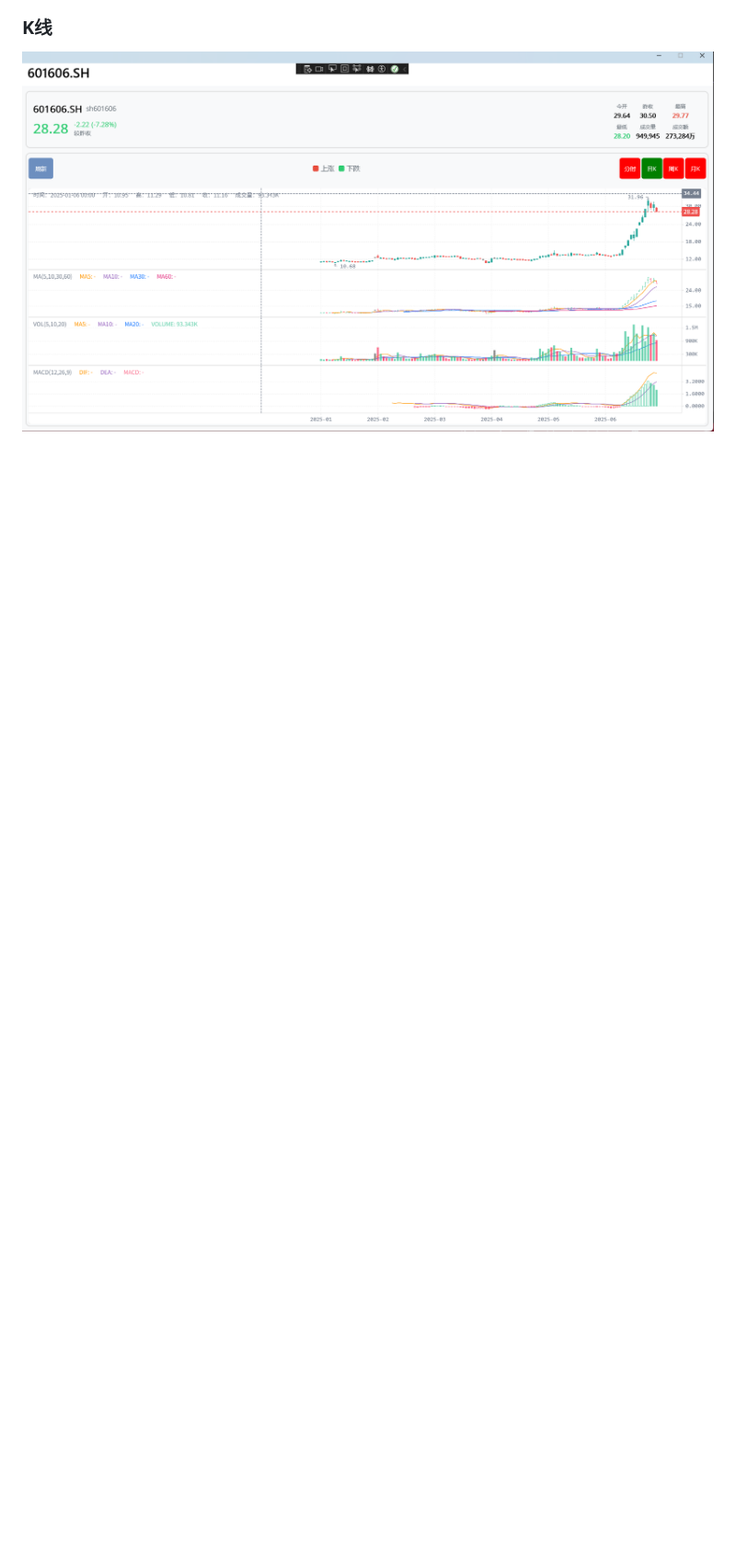
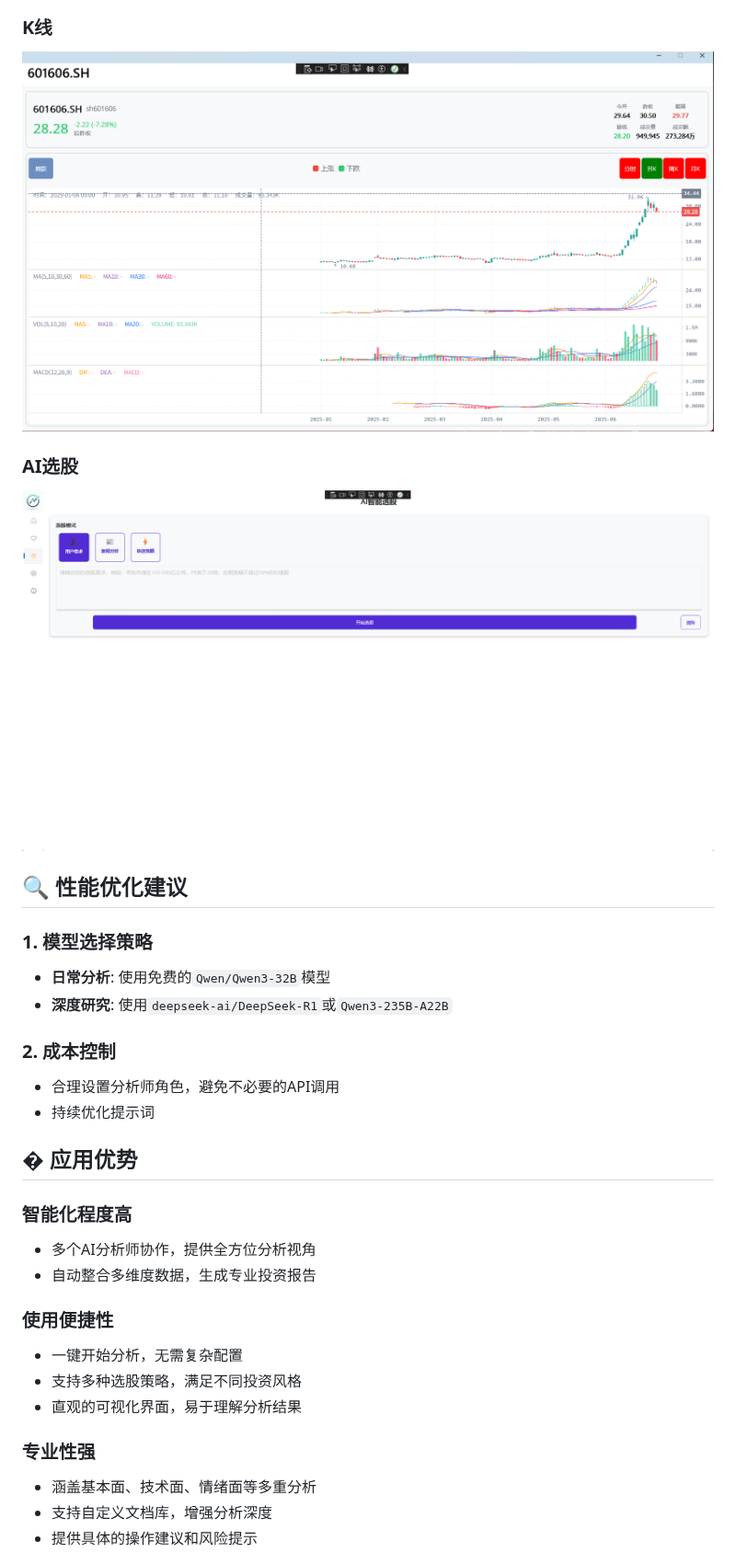
Before and after one commit to X2Agent/MarketAssistant, a Markdown page: README.md, the part around one of its changes. Shown at 92% size. Rendered like a GitHub page; pictures changed too: images/7.png (added); blank space fills up the shorter version.

```diff
--- a/README.md
+++ b/README.md
@@ -76,3 +75,32 @@
 ### K线
 ![K线](images/6.png)
 
+### AI选股
+![AI选股](images/7.png)
+
+## 🔍 性能优化建议
+
+### 1. 模型选择策略
+- **日常分析**: 使用免费的`Qwen/Qwen3-32B`模型
+- **深度研究**: 使用`deepseek-ai/DeepSeek-R1`或`Qwen3-235B-A22B`
+
+### 2. 成本控制
+- 合理设置分析师角色，避免不必要的API调用
+- 持续优化提示词
+
+## � 应用优势
+
+### 智能化程度高
+- 多个AI分析师协作，提供全方位分析视角
+- 自动整合多维度数据，生成专业投资报告
+
+### 使用便捷性
+- 一键开始分析，无需复杂配置
+- 支持多种选股策略，满足不同投资风格
+- 直观的可视化界面，易于理解分析结果
+
+### 专业性强
+- 涵盖基本面、技术面、情绪面等多重分析
+- 支持自定义文档库，增强分析深度
+- 提供具体的操作建议和风险提示
+
```
Also changed, not shown: other parts of README.md (+52 -31 lines), MarketAssistant/docs/SiliconCloud集成指南.md (added, +114 -0 lines), MarketAssistant/docs/Todo.md (added, +12 -0 lines), images/3.png, 1 other file.
